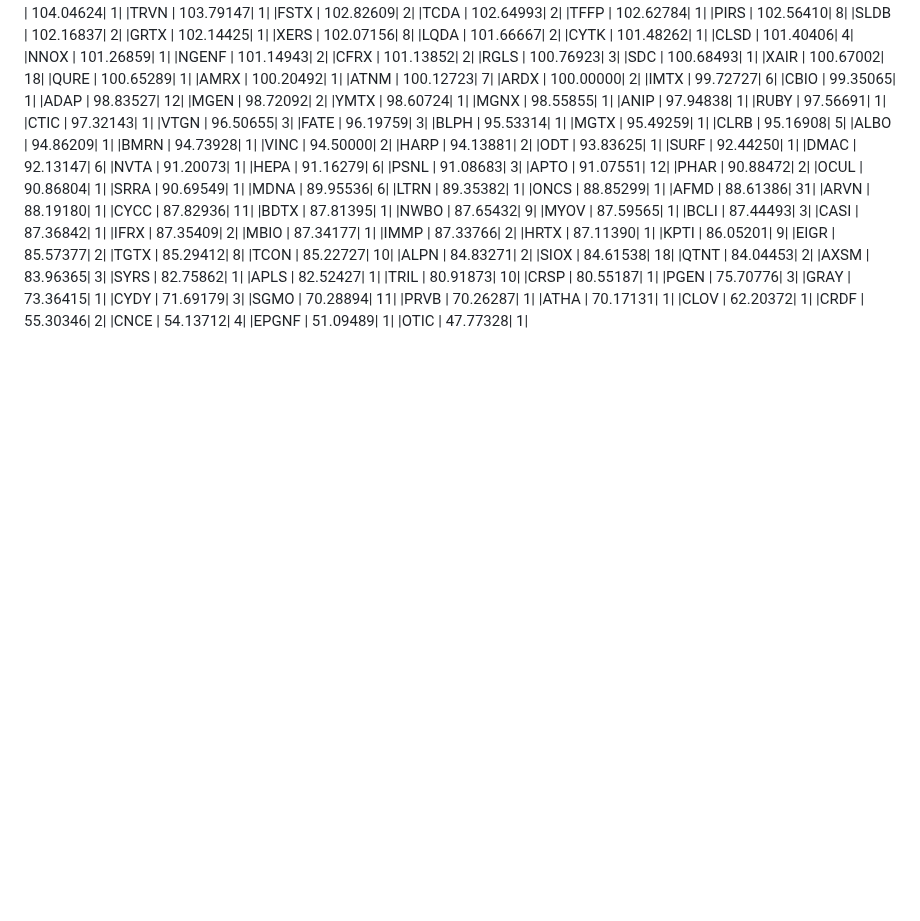
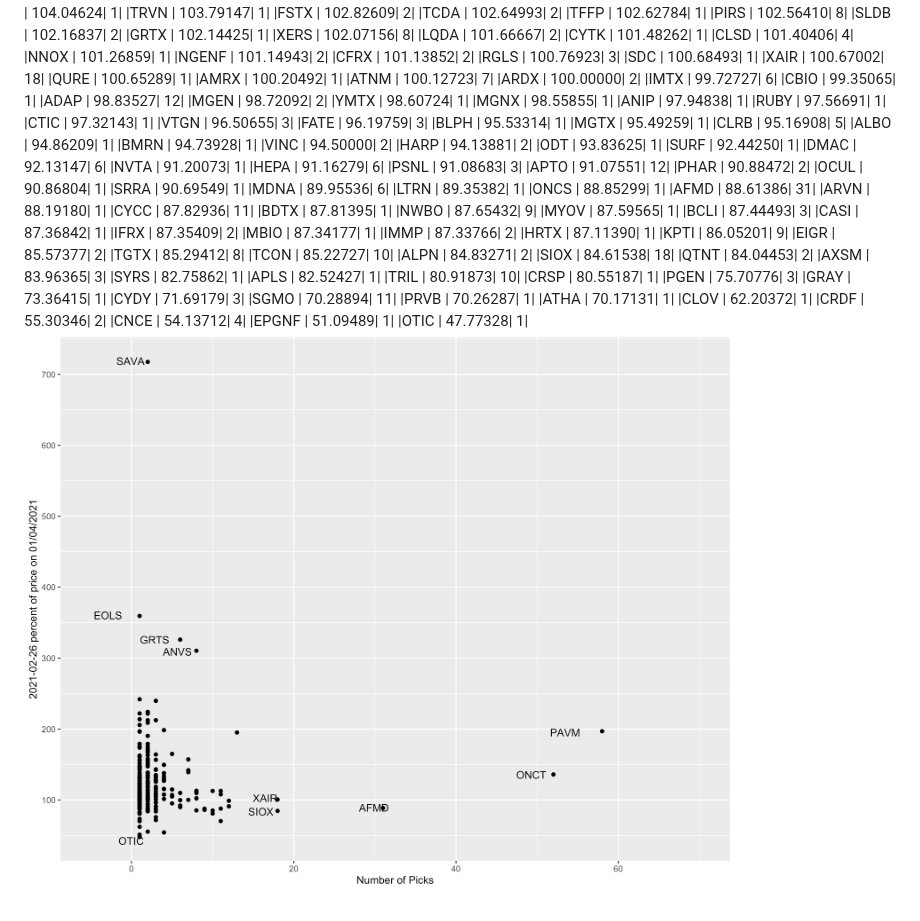
Before and after one commit to leipzig/biopick2021, a Markdown page: README.md, the part around the change. Drawn GitHub-style; pictures changed too: biopicks.png; blank space fills up the shorter version.

```diff
--- a/README.md
+++ b/README.md
@@ -257,3 +257,4 @@ Percent of original price and number of entrants for each ticket for [Biopick202
 |CNCE   |   54.13712|    4|
 |EPGNF  |   51.09489|    1|
 |OTIC   |   47.77328|    1|
+![retvspicks](biopicks.png?raw=true)
```
Also changed, not shown: 1 other file.
